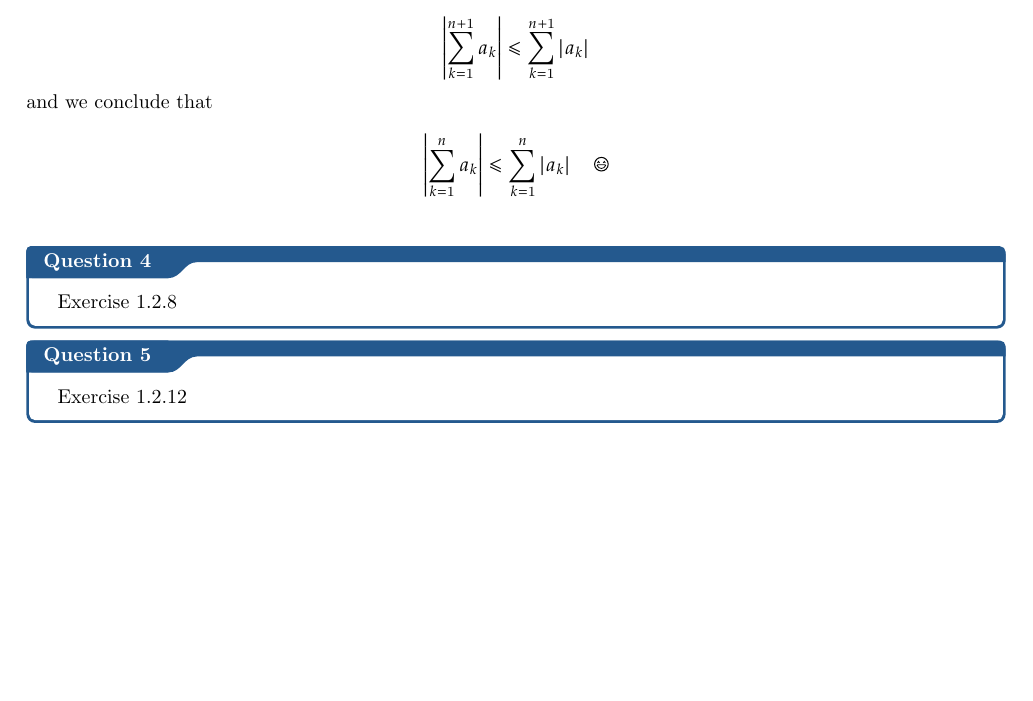
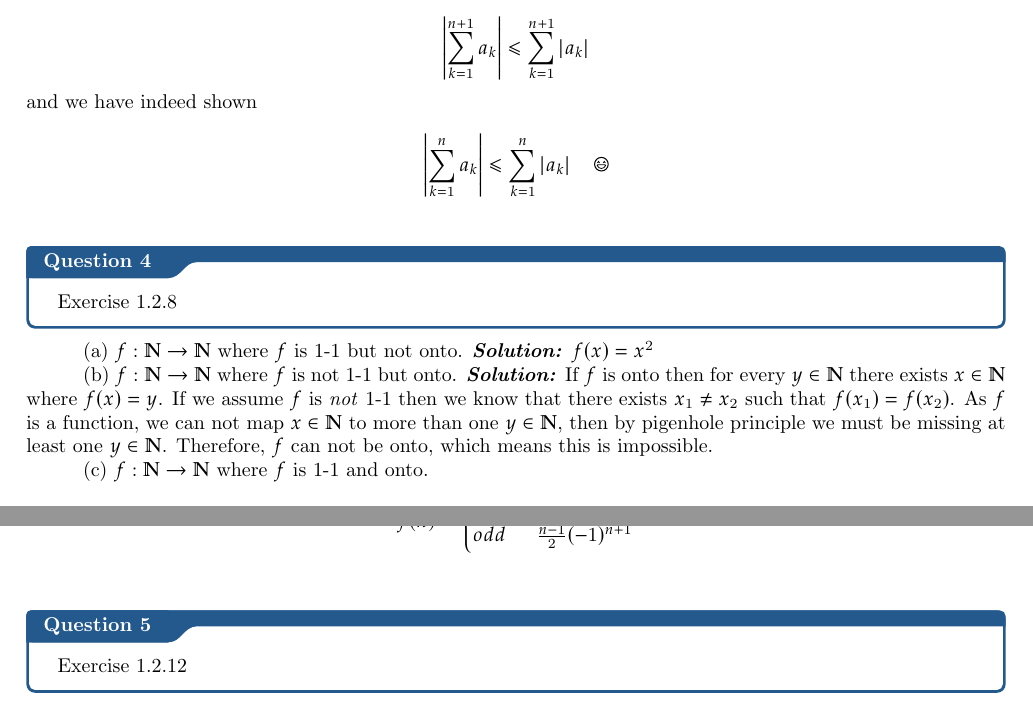
Before and after one commit to jackkrebsbach/real, a LaTeX thesis (hw/hw1/master.tex): part of page 3 of 4 before the commit and two parts of pages 3 and 4 of 4 after it, the two joined at a grey line, cut so that both start at the same text, the shorter picture padded with empty space. Compiled offline with pdfLaTeX.

Commit message:
problem 4

```diff
--- a/hw/hw1/master.tex
+++ b/hw/hw1/master.tex
@@ -124,7 +124,7 @@ $$
 Therefore,
 
 $$
-\left|\sum_{k=1}^{n+1} a_{k}\right| \leq \sum_{k=1}^{n+1}\left|a_{k}\right| $$  and we conclude that
+\left|\sum_{k=1}^{n+1} a_{k}\right| \leq \sum_{k=1}^{n+1}\left|a_{k}\right| $$  and we have indeed shown
 
 $$
 \left|\sum_{k=1}^{n} a_{k}\right| \leq \sum_{k=1}^{n}\left|a_{k}\right| \qed$$
@@ -133,9 +133,23 @@ $$
 \qs{}{
 Exercise 1.2.8
 }
+(a) $f: \mathbb{N} \rightarrow \mathbb{N}$ where $f$ is 1-1 but not onto.
+\sol $f(x) = x^2$
 
+(b) $f: \mathbb{N} \rightarrow \mathbb{N}$ where $f$ is not 1-1 but onto.
+\sol If $f$ is onto then for every $y \in \mathbb{N}$ there exists $x \in \mathbb{N}$ where $f(x) = y$. If we assume $f$  is \textit{not} 1-1 then we know that there exists $x_1 \neq x_2$ such that $f(x_1) = f(x_2)$. As $f$ is a function, we can not map $x \in \mathbb{N}$ to more than one $y \in \mathbb{N}$, then by pigenhole principle we must be missing at least one $y \in \mathbb{N}$. Therefore, $f$ can not be onto, which means this is impossible.
 
+(c) $f: \mathbb{N} \rightarrow \mathbb{N}$ where $f$ is 1-1 and onto.
 
+\sol
+\[
+ f(n) =
+  \begin{cases}
+  even & \frac{n}{2} (-1)^{n+1} \\
+  odd & \frac{n-1}{2} (-1)^{n+1}
+   \end{cases}
+\]
+\bigskip
 \qs{}
 {Exercise 1.2.12}
 
```
Also changed, not shown: hw/hw1/master.pdf, 4 other files.
